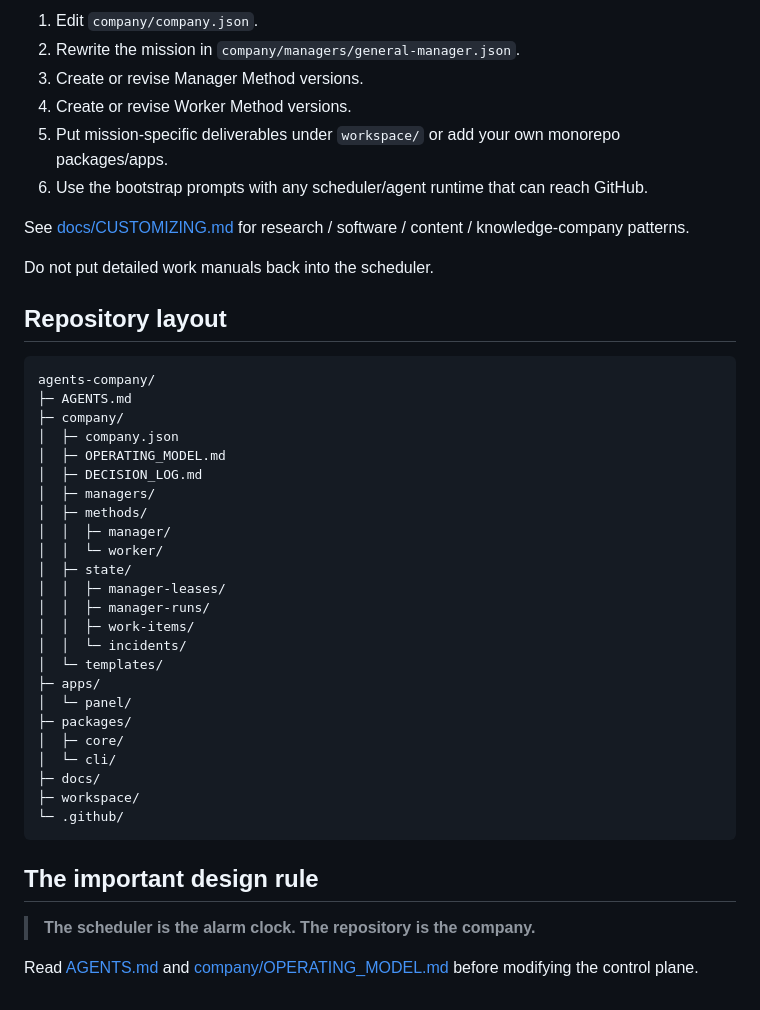
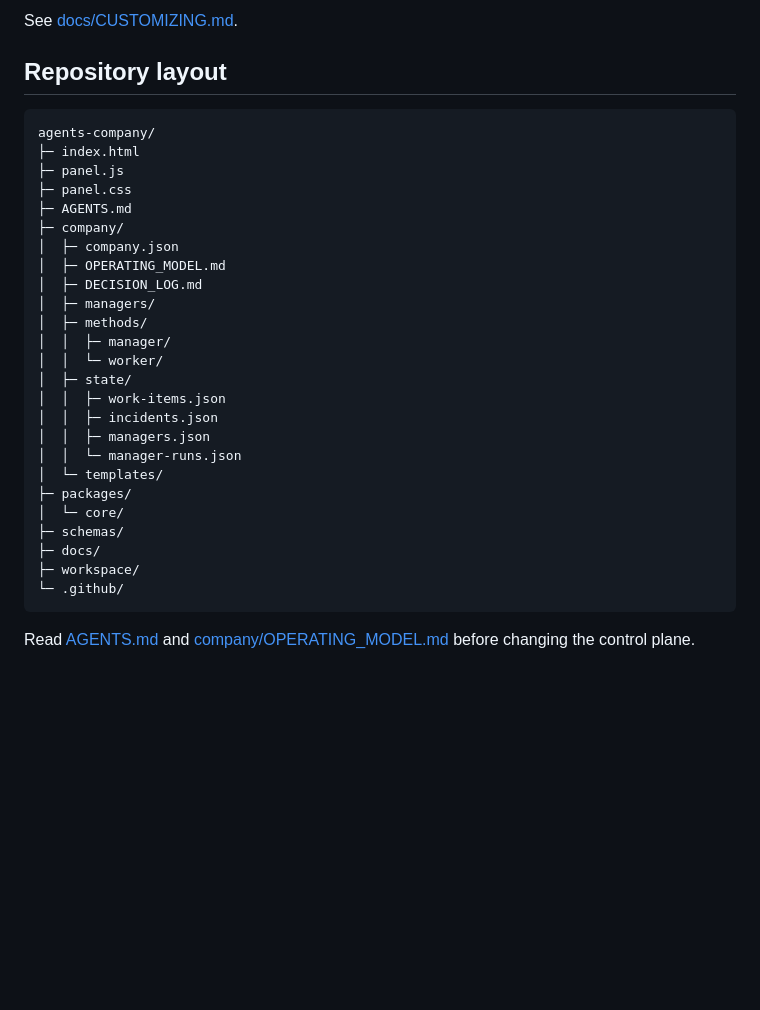
Before and after one commit to nomuonji/agents-company, a Markdown page: README.md, the part around one of its changes. Rendered like a GitHub page; blank space fills up the shorter version.

````diff
--- a/README.md
+++ b/README.md
@@ -138,19 +154,13 @@ For a new company:
 
-1. Edit `company/company.json`.
-2. Rewrite the mission in `company/managers/general-manager.json`.
-3. Create or revise Manager Method versions.
-4. Create or revise Worker Method versions.
-5. Put mission-specific deliverables under `workspace/` or add your own monorepo packages/apps.
-6. Use the bootstrap prompts with any scheduler/agent runtime that can reach GitHub.
-
-See [docs/CUSTOMIZING.md](docs/CUSTOMIZING.md) for research / software / content / knowledge-company patterns.
-
-Do not put detailed work manuals back into the scheduler.
+See [docs/CUSTOMIZING.md](docs/CUSTOMIZING.md).
 
 ## Repository layout
 
 ```text
 agents-company/
+├─ index.html
+├─ panel.js
+├─ panel.css
 ├─ AGENTS.md
 ├─ company/
 │  ├─ company.json
@@ -161,23 +171,17 @@ agents-company/
 │  │  ├─ manager/
 │  │  └─ worker/
 │  ├─ state/
-│  │  ├─ manager-leases/
-│  │  ├─ manager-runs/
-│  │  ├─ work-items/
-│  │  └─ incidents/
+│  │  ├─ work-items.json
+│  │  ├─ incidents.json
+│  │  ├─ managers.json
+│  │  └─ manager-runs.json
 │  └─ templates/
-├─ apps/
-│  └─ panel/
 ├─ packages/
-│  ├─ core/
-│  └─ cli/
+│  └─ core/
+├─ schemas/
 ├─ docs/
 ├─ workspace/
 └─ .github/
 ```
 
-## The important design rule
-
-> **The scheduler is the alarm clock. The repository is the company.**
-
-Read [AGENTS.md](AGENTS.md) and [company/OPERATING_MODEL.md](company/OPERATING_MODEL.md) before modifying the control plane.
+Read [AGENTS.md](AGENTS.md) and [company/OPERATING_MODEL.md](company/OPERATING_MODEL.md) before changing the control plane.
````
Also changed, not shown: other parts of README.md (+85 -69 lines).
